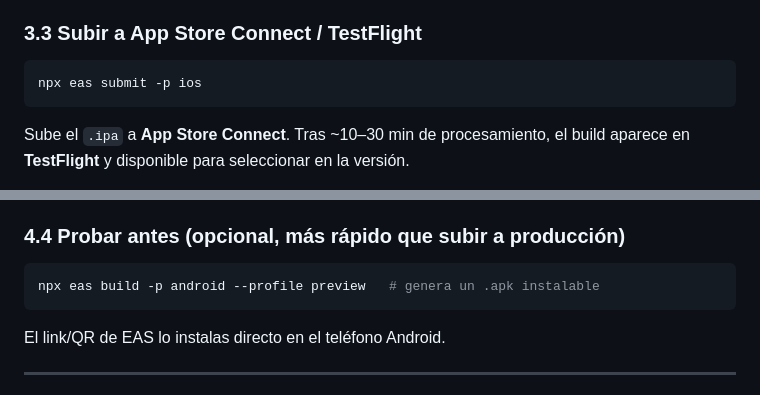
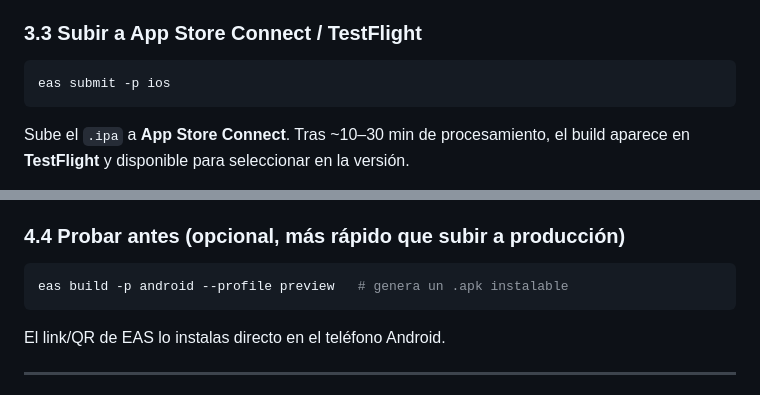
Before and after one commit to raulalcivarm10/CONNECT-HUB, a Markdown page: docs/publicar-tiendas.md, 2 parts joined by grey strips. GitHub-like rendering.

````diff
--- a/docs/publicar-tiendas.md
+++ b/docs/publicar-tiendas.md
@@ -62,7 +65,7 @@ Al terminar (~15–25 min) te da un link al build. Descarga el `.ipa` si quieres
 
 ### 3.3 Subir a App Store Connect / TestFlight
 ```bash
-npx eas submit -p ios
+eas submit -p ios
 ```
 Sube el `.ipa` a **App Store Connect**. Tras ~10–30 min de procesamiento, el build aparece en **TestFlight** y disponible para seleccionar en la versión.
 
@@ -116,7 +119,7 @@ Requiere un **JSON de cuenta de servicio** de Google Play (Play Console → Setu
 
 ### 4.4 Probar antes (opcional, más rápido que subir a producción)
 ```bash
-npx eas build -p android --profile preview   # genera un .apk instalable
+eas build -p android --profile preview   # genera un .apk instalable
 ```
 El link/QR de EAS lo instalas directo en el teléfono Android.
 
````
Also changed, not shown: other parts of docs/publicar-tiendas.md (+9 -6 lines).
